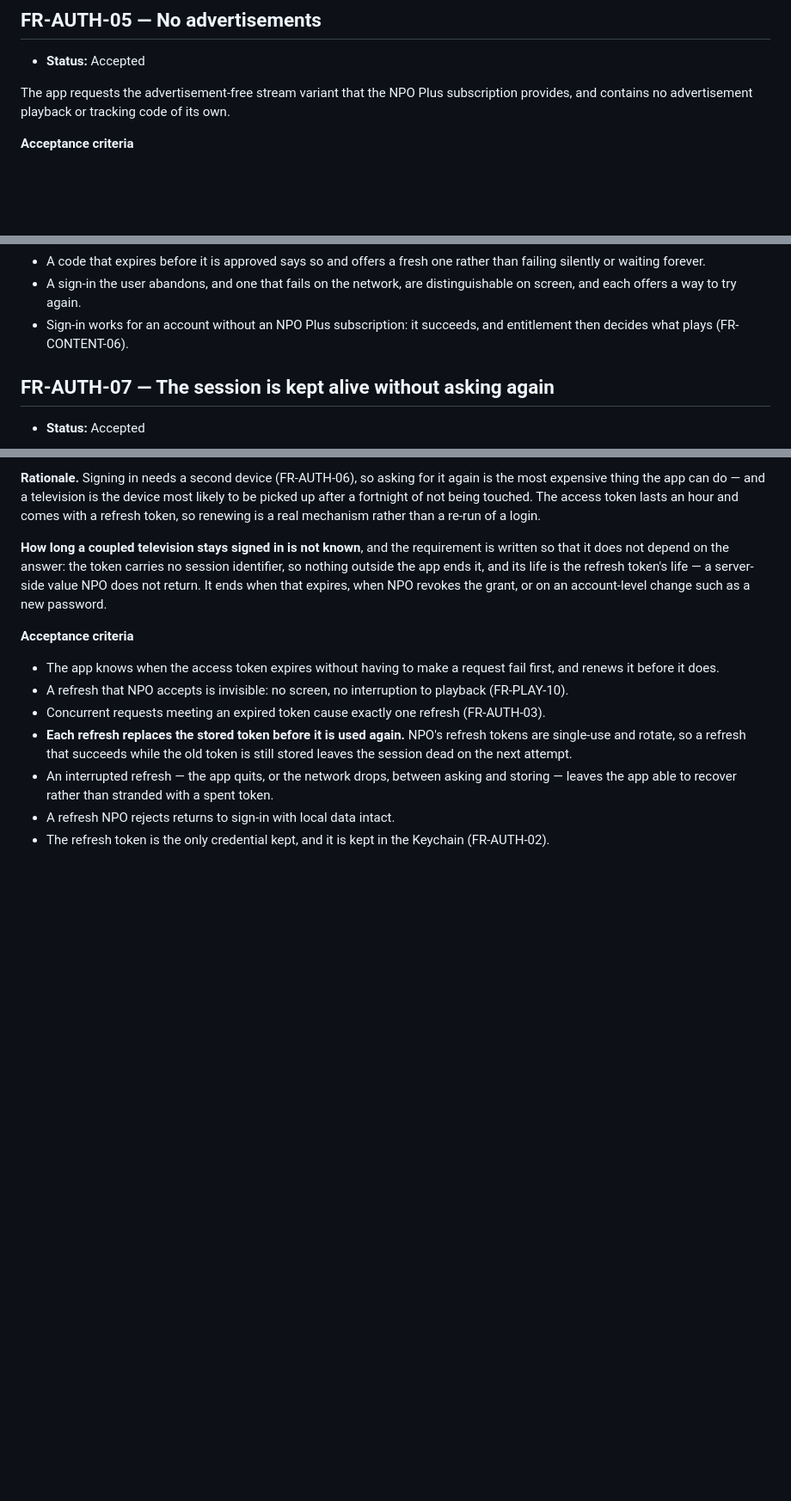
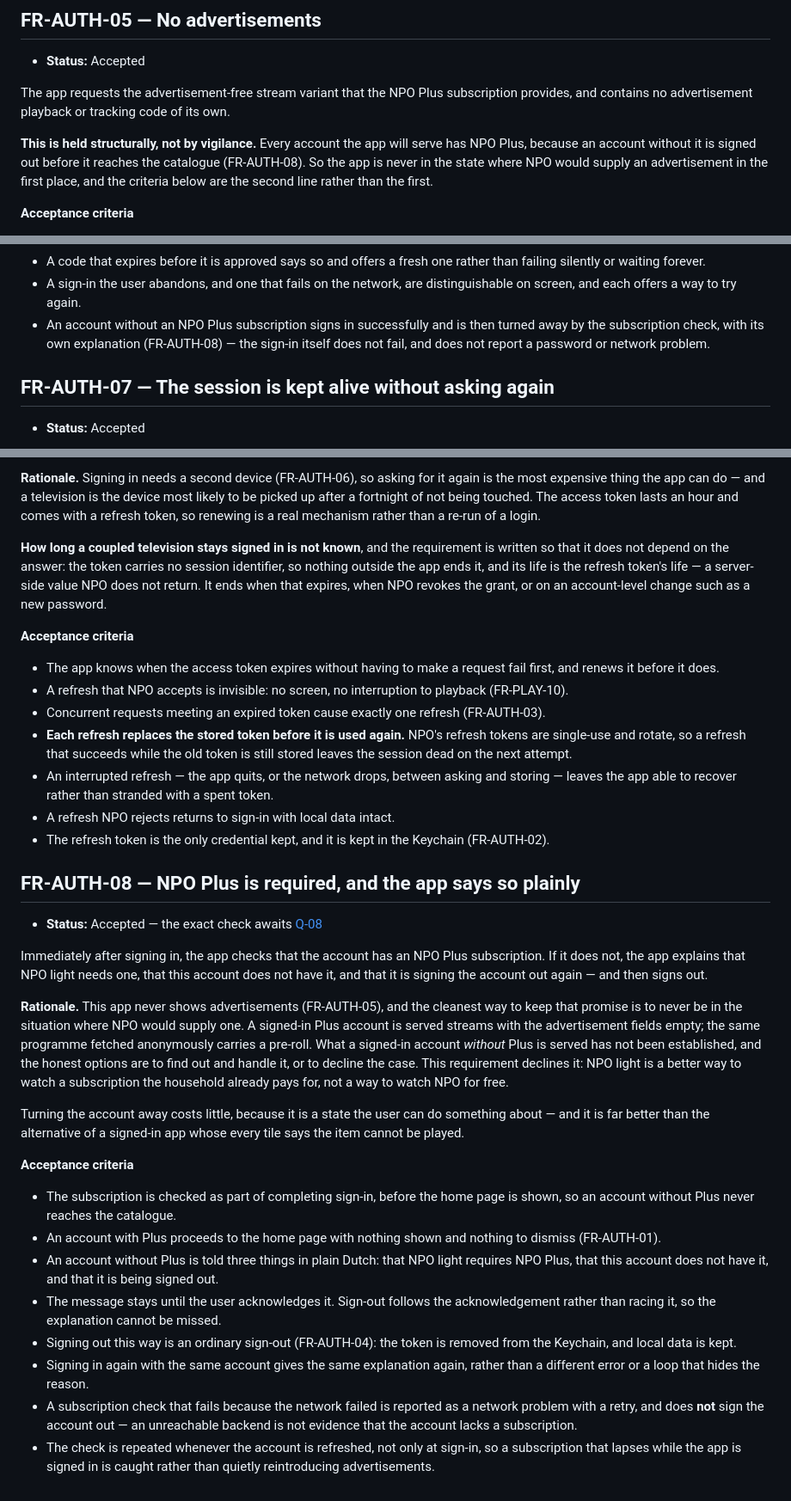
Before and after one commit to berendkleinhaneveld/npo-light, a Markdown page: docs/requirements/account.md, 3 parts joined by grey strips. Shown at 86% size. GitHub-like rendering; blank space fills up the shorter version.

```diff
--- a/docs/requirements/account.md
+++ b/docs/requirements/account.md
@@ -93,6 +93,12 @@ The app requests the advertisement-free stream variant that the NPO Plus
 subscription provides, and contains no advertisement playback or tracking code
 of its own.
 
+**This is held structurally, not by vigilance.** Every account the app will
+serve has NPO Plus, because an account without it is signed out before it
+reaches the catalogue (FR-AUTH-08). So the app is never in the state where NPO
+would supply an advertisement in the first place, and the criteria below are
+the second line rather than the first.
+
 **Acceptance criteria**
 
 - No pre-roll, mid-roll or post-roll is requested, scheduled or rendered.
@@ -164,8 +170,10 @@ away, or listening to it through VoiceOver (NFR-A11Y-02).
   rather than failing silently or waiting forever.
 - A sign-in the user abandons, and one that fails on the network, are
   distinguishable on screen, and each offers a way to try again.
-- Sign-in works for an account without an NPO Plus subscription: it succeeds,
-  and entitlement then decides what plays (FR-CONTENT-06).
+- An account without an NPO Plus subscription signs in successfully and is
+  then turned away by the subscription check, with its own explanation
+  (FR-AUTH-08) — the sign-in itself does not fail, and does not report a
+  password or network problem.
 
 ## FR-AUTH-07 — The session is kept alive without asking again
 
@@ -205,3 +213,49 @@ such as a new password.
 - A refresh NPO rejects returns to sign-in with local data intact.
 - The refresh token is the only credential kept, and it is kept in the Keychain
   (FR-AUTH-02).
+
+## FR-AUTH-08 — NPO Plus is required, and the app says so plainly
+
+- **Status:** Accepted — the exact check awaits
+  [Q-08](open-questions.md#q-08--what-does-an-account-without-npo-plus-look-like)
+
+Immediately after signing in, the app checks that the account has an NPO Plus
+subscription. If it does not, the app explains that NPO light needs one, that
+this account does not have it, and that it is signing the account out again —
+and then signs out.
+
+**Rationale.** This app never shows advertisements (FR-AUTH-05), and the
+cleanest way to keep that promise is to never be in the situation where NPO
+would supply one. A signed-in Plus account is served streams with the
+advertisement fields empty; the same programme fetched anonymously carries a
+pre-roll. What a signed-in account *without* Plus is served has not been
+established, and the honest options are to find out and handle it, or to
+decline the case. This requirement declines it: NPO light is a better way to
+watch a subscription the household already pays for, not a way to watch NPO
+for free.
+
+Turning the account away costs little, because it is a state the user can do
+something about — and it is far better than the alternative of a signed-in app
+whose every tile says the item cannot be played.
+
+**Acceptance criteria**
+
+- The subscription is checked as part of completing sign-in, before the home
+  page is shown, so an account without Plus never reaches the catalogue.
+- An account with Plus proceeds to the home page with nothing shown and nothing
+  to dismiss (FR-AUTH-01).
+- An account without Plus is told three things in plain Dutch: that NPO light
+  requires NPO Plus, that this account does not have it, and that it is being
+  signed out.
+- The message stays until the user acknowledges it. Sign-out follows the
+  acknowledgement rather than racing it, so the explanation cannot be missed.
+- Signing out this way is an ordinary sign-out (FR-AUTH-04): the token is
+  removed from the Keychain, and local data is kept.
+- Signing in again with the same account gives the same explanation again,
+  rather than a different error or a loop that hides the reason.
+- A subscription check that fails because the network failed is reported as a
+  network problem with a retry, and does **not** sign the account out — an
+  unreachable backend is not evidence that the account lacks a subscription.
+- The check is repeated whenever the account is refreshed, not only at sign-in,
+  so a subscription that lapses while the app is signed in is caught rather
+  than quietly reintroducing advertisements.
```
Also changed, not shown: docs/requirements/content.md (+14 -8 lines), docs/requirements/open-questions.md (+31 -0 lines).
